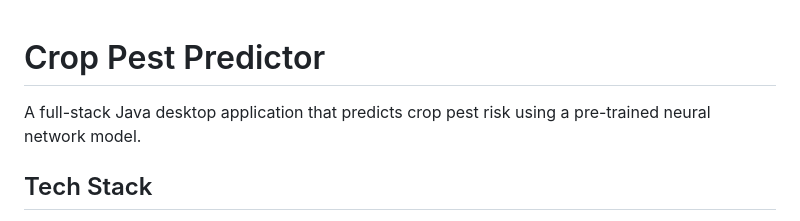
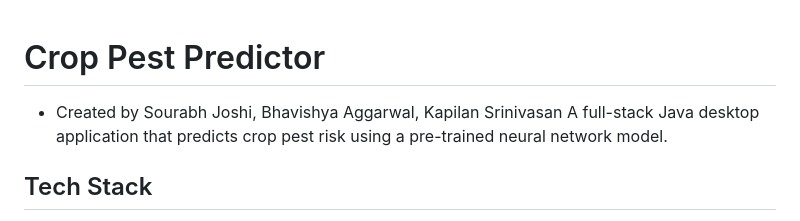
Before and after one commit to sorabhjoshi/Crop-Disease-Prediction, a Markdown page: README.md, the part around the change. Drawn GitHub-style.

```diff
--- a/README.md
+++ b/README.md
@@ -1,5 +1,5 @@
 # Crop Pest Predictor
-
+- Created by Sourabh Joshi, Bhavishya Aggarwal, Kapilan Srinivasan
 A full-stack Java desktop application that predicts crop pest risk using a pre-trained neural network model.
 
 ## Tech Stack
```
